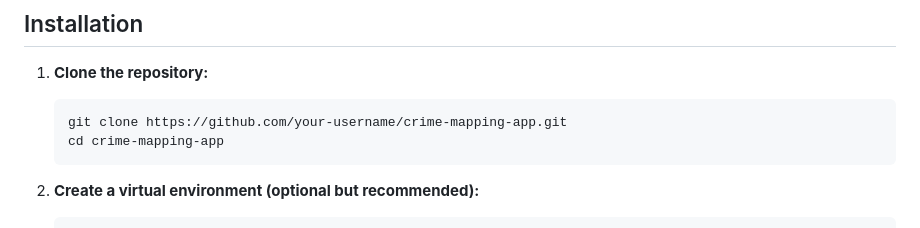
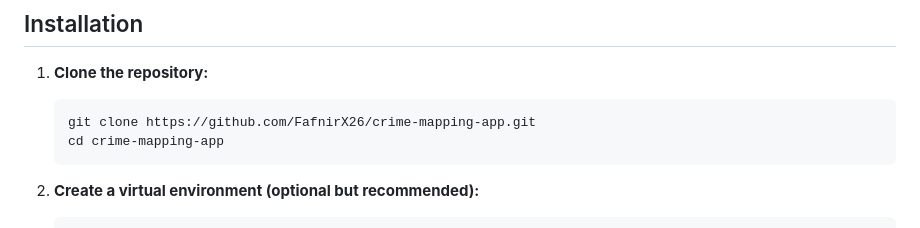
Before and after one commit to FafnirX26/NeighborhoodWatch, a Markdown page: README.md, the part around the change. Drawn GitHub-style.

````diff
--- a/README.md
+++ b/README.md
@@ -27,7 +27,7 @@ An interactive web app built using Flask and Folium to visualize crime incidents
 
 1. **Clone the repository:**
    ```bash
-   git clone https://github.com/your-username/crime-mapping-app.git
+   git clone https://github.com/FafnirX26/crime-mapping-app.git
    cd crime-mapping-app
    ```
 
````
